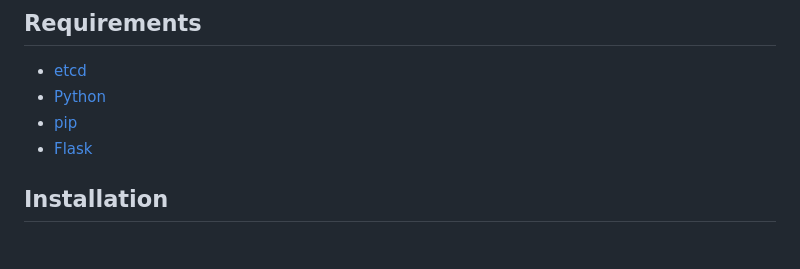
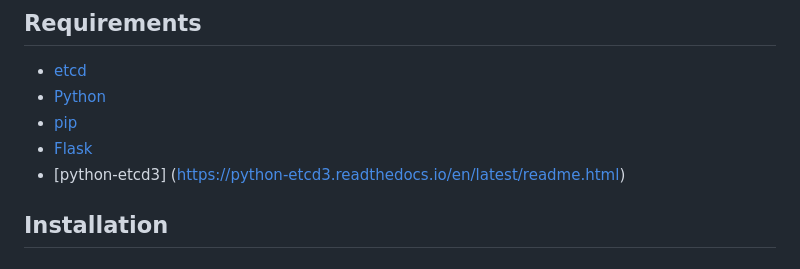
Before and after one commit to shyamksateesh/etcd-data-store, a Markdown page: README.md, the part around the change. GitHub-like rendering.

```diff
--- a/README.md
+++ b/README.md
@@ -8,6 +8,7 @@ This project implements a key-value store using etcd as the backend storage and
 - [Python](https://www.python.org/)
 - [pip](https://pypi.org/project/pip/)
 - [Flask](https://flask.palletsprojects.com/en/2.1.x/)
+- [python-etcd3] (https://python-etcd3.readthedocs.io/en/latest/readme.html)
 
 ## Installation
 
```
